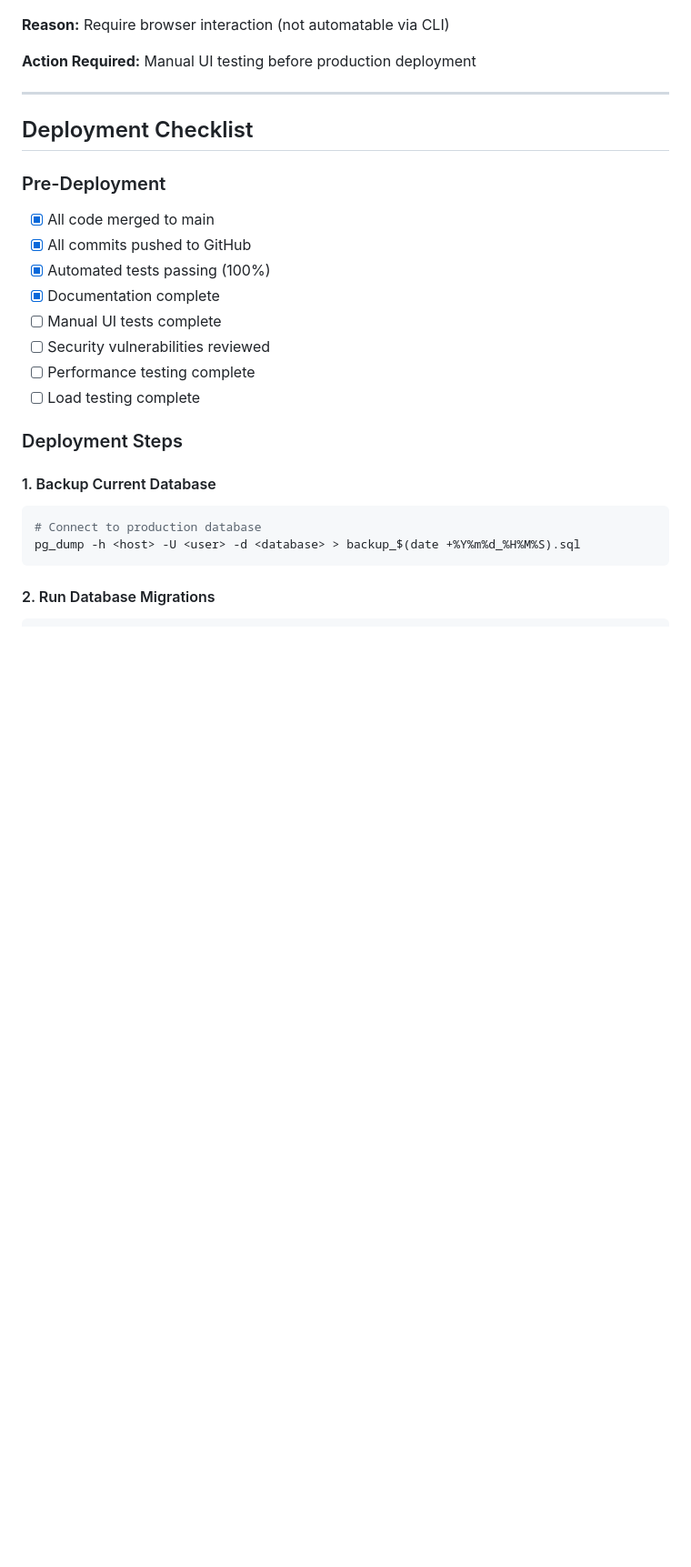
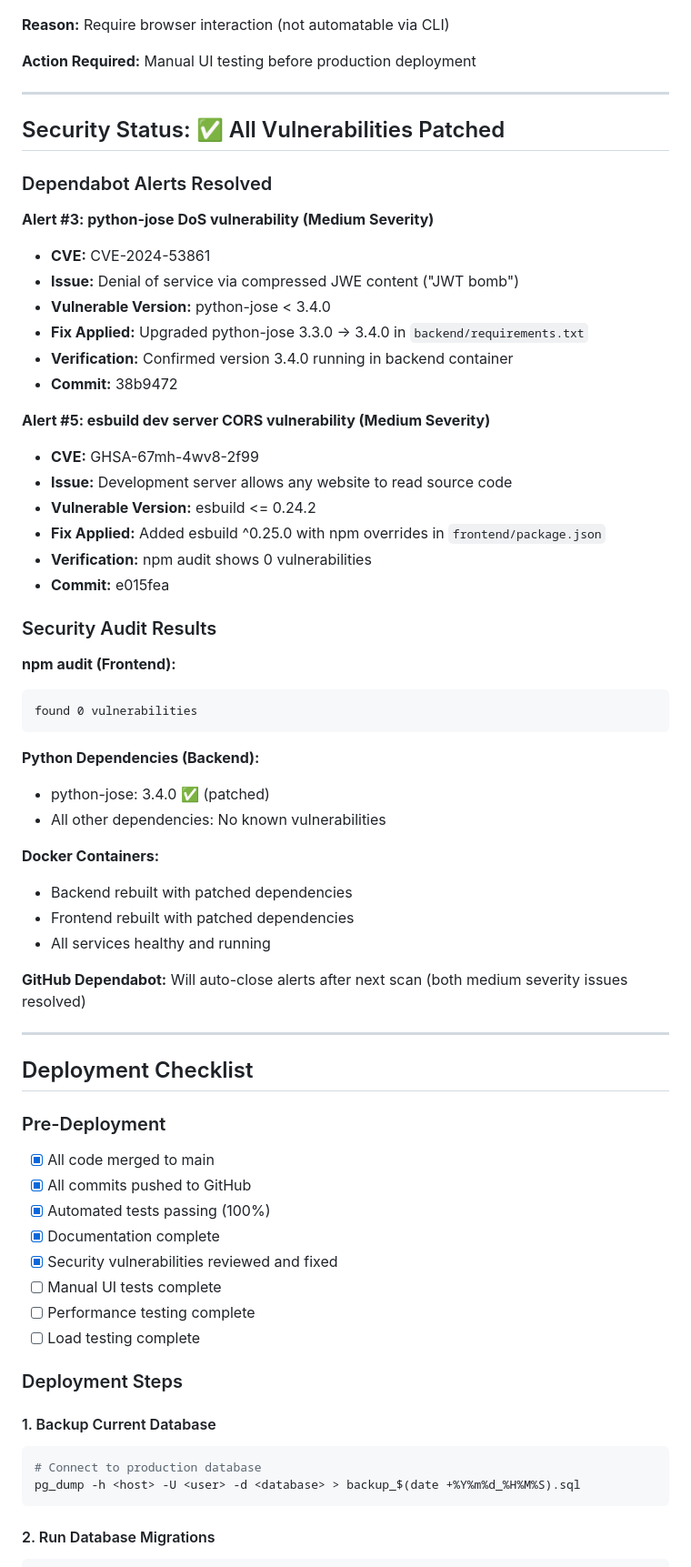
Before and after one commit to OneAIgency/Niha, a Markdown page: docs/DEPLOYMENT_SUMMARY.md, the part around one of its changes. Shown at 91% size. GitHub-like rendering; blank space fills up the shorter version.

````diff
--- a/docs/DEPLOYMENT_SUMMARY.md
+++ b/docs/DEPLOYMENT_SUMMARY.md
@@ -79,6 +79,46 @@ The Market Makers system has been successfully implemented, tested, and merged t
 
 ---
 
+## Security Status: ✅ All Vulnerabilities Patched
+
+### Dependabot Alerts Resolved
+
+**Alert #3: python-jose DoS vulnerability (Medium Severity)**
+- **CVE:** CVE-2024-53861
+- **Issue:** Denial of service via compressed JWE content ("JWT bomb")
+- **Vulnerable Version:** python-jose < 3.4.0
+- **Fix Applied:** Upgraded python-jose 3.3.0 → 3.4.0 in `backend/requirements.txt`
+- **Verification:** Confirmed version 3.4.0 running in backend container
+- **Commit:** 38b9472
+
+**Alert #5: esbuild dev server CORS vulnerability (Medium Severity)**
+- **CVE:** GHSA-67mh-4wv8-2f99
+- **Issue:** Development server allows any website to read source code
+- **Vulnerable Version:** esbuild <= 0.24.2
+- **Fix Applied:** Added esbuild ^0.25.0 with npm overrides in `frontend/package.json`
+- **Verification:** npm audit shows 0 vulnerabilities
+- **Commit:** e015fea
+
+### Security Audit Results
+
+**npm audit (Frontend):**
+```
+found 0 vulnerabilities
+```
+
+**Python Dependencies (Backend):**
+- python-jose: 3.4.0 ✅ (patched)
+- All other dependencies: No known vulnerabilities
+
+**Docker Containers:**
+- Backend rebuilt with patched dependencies
+- Frontend rebuilt with patched dependencies
+- All services healthy and running
+
+**GitHub Dependabot:** Will auto-close alerts after next scan (both medium severity issues resolved)
+
+---
+
 ## Deployment Checklist
 
 ### Pre-Deployment
@@ -87,8 +127,8 @@ The Market Makers system has been successfully implemented, tested, and merged t
 - [x] All commits pushed to GitHub
 - [x] Automated tests passing (100%)
 - [x] Documentation complete
+- [x] Security vulnerabilities reviewed and fixed
 - [ ] Manual UI tests complete
-- [ ] Security vulnerabilities reviewed
 - [ ] Performance testing complete
 - [ ] Load testing complete
 
````
Also changed, not shown: other parts of docs/DEPLOYMENT_SUMMARY.md (+17 -6 lines).
